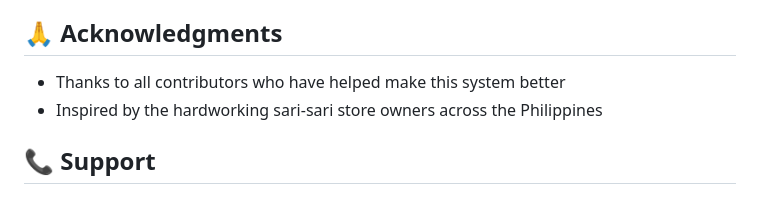
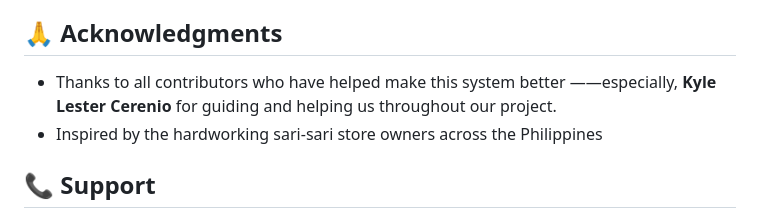
Before and after one commit to Coding-Sean/Sari-Sari-Store-Management-System, a Markdown page: README.md, the part around the change. GitHub-like rendering.

```diff
--- a/README.md
+++ b/README.md
@@ -105,7 +105,7 @@ This project is licensed under the MIT License - see the [LICENSE](LICENSE) file
 
 ## 🙏 Acknowledgments
 
-- Thanks to all contributors who have helped make this system better
+- Thanks to all contributors who have helped make this system better ——especially, **Kyle Lester Cerenio** for guiding and helping us throughout our project.
 - Inspired by the hardworking sari-sari store owners across the Philippines
 
 ## 📞 Support
```
